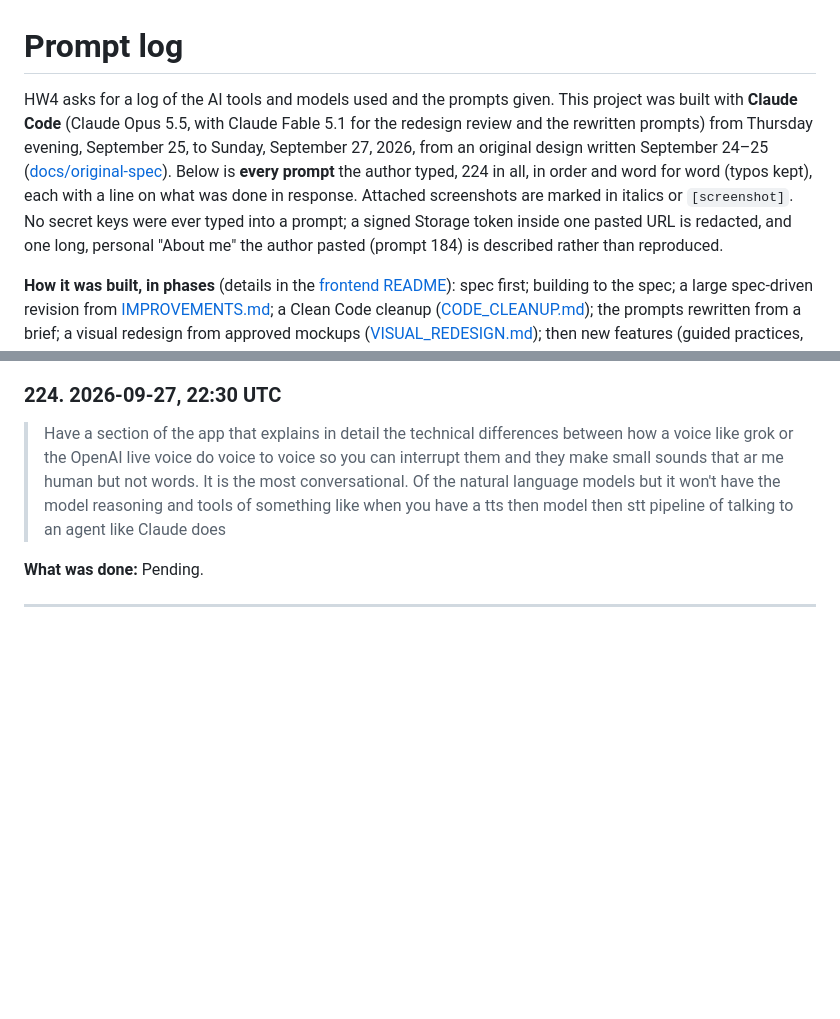
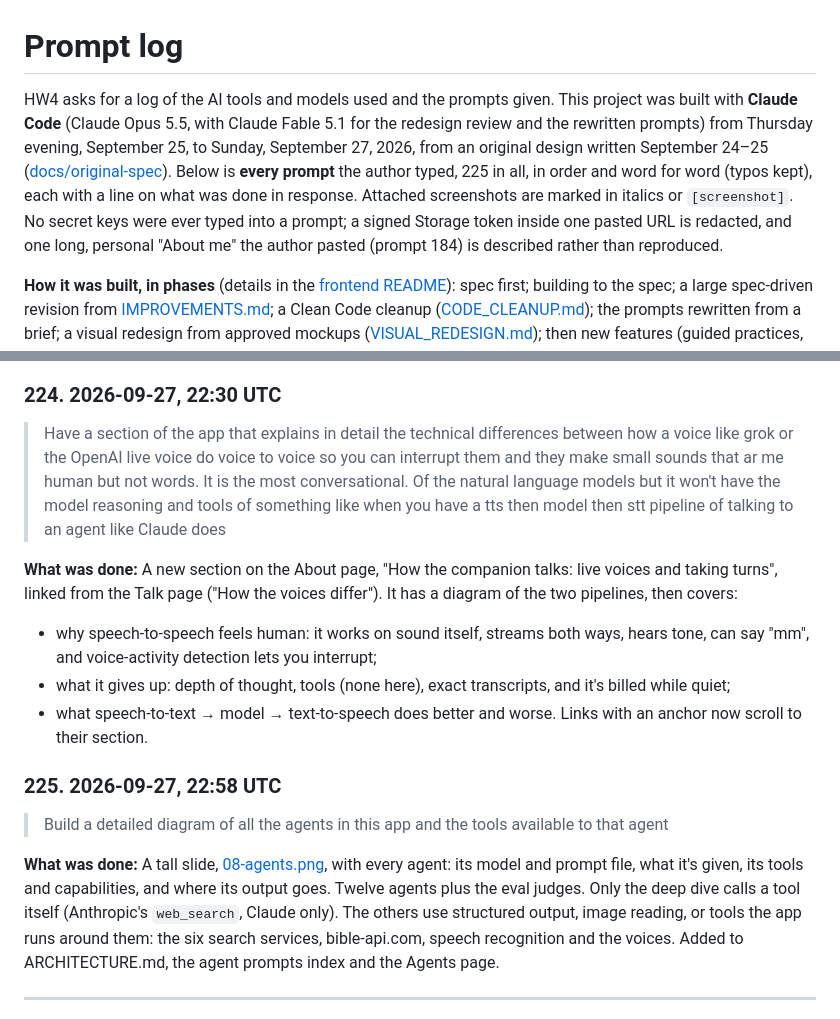
Before and after one commit to bcollier/ignatius-hw4-web, a Markdown page: PROMPT_LOG.md, 2 parts joined by grey strips. Rendered like a GitHub page; blank space fills up the shorter version.

Commit message:
Prompt log: 224-225
Co-Authored-By: Claude Opus 5.5 <noreply@anthropic.com>
Claude-Session: https://claude.ai/code/session_01HVmjg8TUBHLmg3PzPAQ4yn

```diff
--- a/PROMPT_LOG.md
+++ b/PROMPT_LOG.md
@@ -1,6 +1,6 @@
 # Prompt log
 
-HW4 asks for a log of the AI tools and models used and the prompts given. This project was built with **Claude Code** (Claude Opus 5.5, with Claude Fable 5.1 for the redesign review and the rewritten prompts) from Thursday evening, September 25, to Sunday, September 27, 2026, from an original design written September 24–25 ([docs/original-spec](https://github.com/bcollier/ignatius-hw4-api/tree/main/docs/original-spec)). Below is **every prompt** the author typed, 224 in all, in order and word for word (typos kept), each with a line on what was done in response. Attached screenshots are marked in italics or `[screenshot]`. No secret keys were ever typed into a prompt; a signed Storage token inside one pasted URL is redacted, and one long, personal "About me" the author pasted (prompt 184) is described rather than reproduced.
+HW4 asks for a log of the AI tools and models used and the prompts given. This project was built with **Claude Code** (Claude Opus 5.5, with Claude Fable 5.1 for the redesign review and the rewritten prompts) from Thursday evening, September 25, to Sunday, September 27, 2026, from an original design written September 24–25 ([docs/original-spec](https://github.com/bcollier/ignatius-hw4-api/tree/main/docs/original-spec)). Below is **every prompt** the author typed, 225 in all, in order and word for word (typos kept), each with a line on what was done in response. Attached screenshots are marked in italics or `[screenshot]`. No secret keys were ever typed into a prompt; a signed Storage token inside one pasted URL is redacted, and one long, personal "About me" the author pasted (prompt 184) is described rather than reproduced.
 
 **How it was built, in phases** (details in the [frontend README](https://github.com/bcollier/ignatius-hw4-web#the-method-spec-driven-in-phases)): spec first; building to the spec; a large spec-driven revision from [IMPROVEMENTS.md](https://github.com/bcollier/ignatius-hw4-api/blob/main/docs/IMPROVEMENTS.md); a Clean Code cleanup ([CODE_CLEANUP.md](https://github.com/bcollier/ignatius-hw4-api/blob/main/docs/CODE_CLEANUP.md)); the prompts rewritten from a brief; a visual redesign from approved mockups ([VISUAL_REDESIGN.md](https://github.com/bcollier/ignatius-hw4-api/blob/main/docs/VISUAL_REDESIGN.md)); then new features (guided practices, the Examen, retreats from an idea or a photo) and testing on a real iPhone, where each problem seen on the phone came back as a prompt here. The last prompts are documentation, a security review ([CODE_REVIEW.md](https://github.com/bcollier/ignatius-hw4-api/blob/main/docs/CODE_REVIEW.md) holds the review checklist), the sign-in email, and the portfolio entry.
 
@@ -1391,7 +1391,17 @@ The seven features: sign-in, new retreat, building a day, praying, Talk it over
 
 > Have a section of the app that explains in detail the technical differences between how a voice like grok or the OpenAI live voice do voice to voice so you can interrupt them and they make small sounds that ar me human but not words. It is the most conversational. Of the natural language models but it won't have the model reasoning and tools of something like when you have a tts then model then stt pipeline of talking to an agent like Claude does
 
-**What was done:** Pending.
+**What was done:** A new section on the About page, "How the companion talks: live voices and taking turns", linked from the Talk page ("How the voices differ"). It has a diagram of the two pipelines, then covers:
+- why speech-to-speech feels human: it works on sound itself, streams both ways, hears tone, can say "mm", and voice-activity detection lets you interrupt;
+- what it gives up: depth of thought, tools (none here), exact transcripts, and it's billed while quiet;
+- what speech-to-text → model → text-to-speech does better and worse.
+Links with an anchor now scroll to their section.
+
+### 225. 2026-09-27, 22:58 UTC
+
+> Build a detailed diagram of all the agents in this app and the tools available to that agent
+
+**What was done:** A tall slide, [08-agents.png](https://github.com/bcollier/ignatius-hw4-api/blob/main/docs/feature-flows/08-agents.png), with every agent: its model and prompt file, what it's given, its tools and capabilities, and where its output goes. Twelve agents plus the eval judges. Only the deep dive calls a tool itself (Anthropic's `web_search`, Claude only). The others use structured output, image reading, or tools the app runs around them: the six search services, bible-api.com, speech recognition and the voices. Added to ARCHITECTURE.md, the agent prompts index and the Agents page.
 
 ---
 
```
